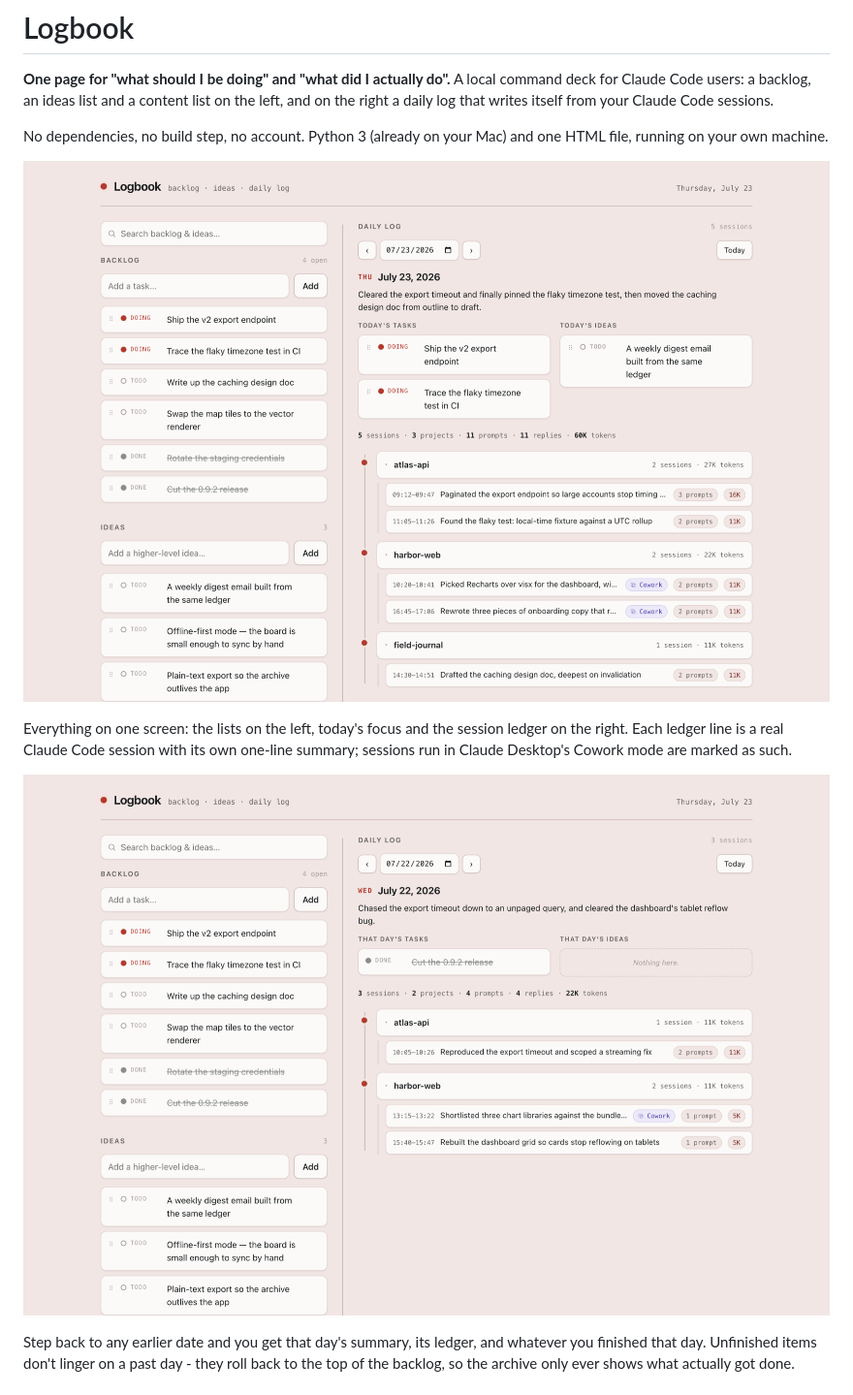
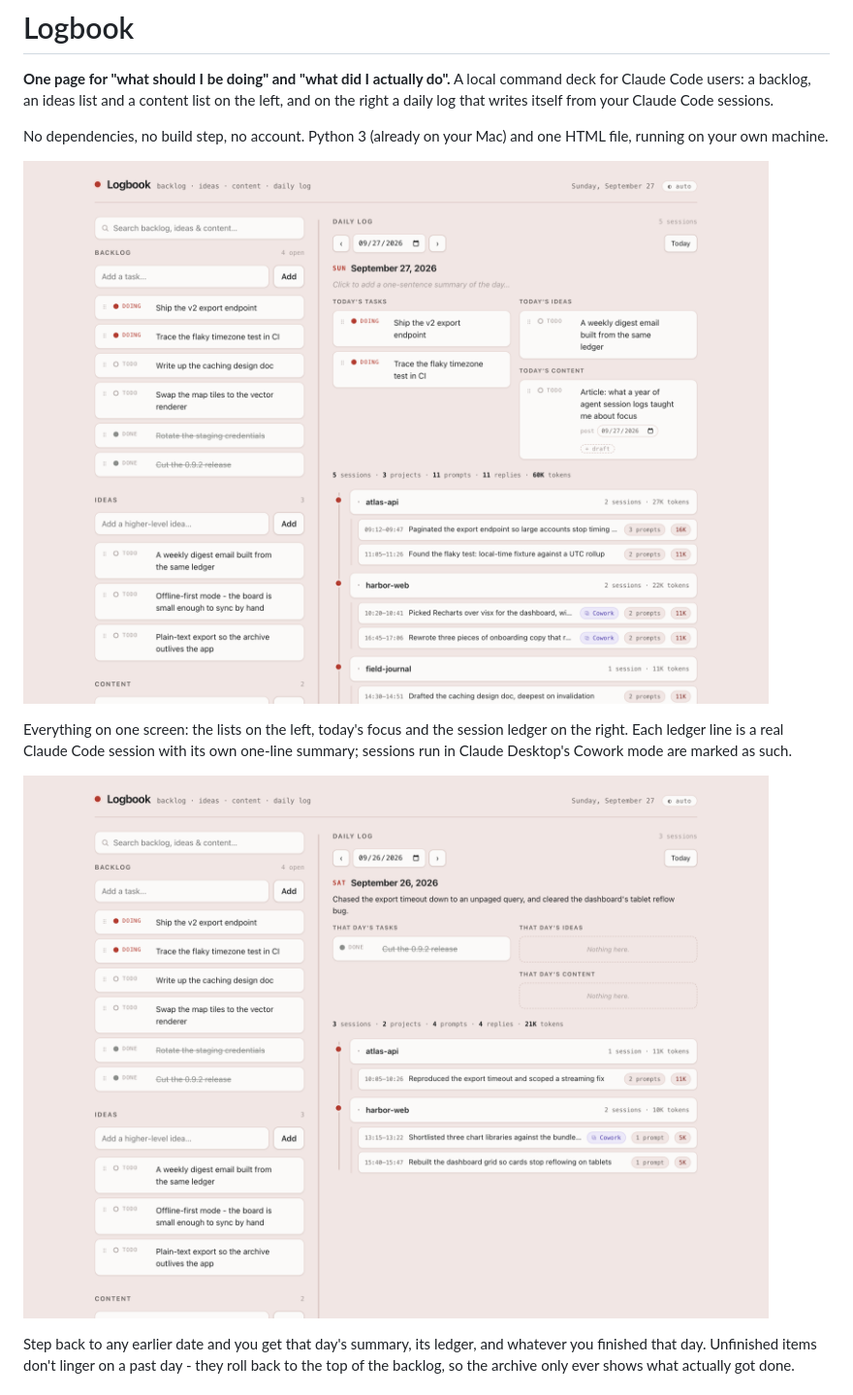
Before and after one commit to magratheazaphod/logbook, a Markdown page: README.md, the part around the change. Shown at 97% size. Drawn GitHub-style; pictures changed too: docs/screenshots/1-deck.png, docs/screenshots/2-archive.png.

Commit message:
Regenerate README screenshots from current main
Fresh synthetic-data shots of the current UI (Content list, theme pill).
The today shot no longer shows a day summary, which the app never
generates for the day in progress; the past-day shot keeps one.

Co-Authored-By: Claude Opus 5.5 <noreply@anthropic.com>
Claude-Session: https://claude.ai/code/session_01AYJfHuGxEWCRdBrZH2ZJdw

```diff
--- a/README.md
+++ b/README.md
@@ -11,7 +11,7 @@ daily log that writes itself from your Claude Code sessions.
 No dependencies, no build step, no account. Python 3 (already on your Mac) and one HTML file,
 running on your own machine.
 
-![The Logbook UI: a backlog and ideas list on the left, and the day's Claude Code sessions on the
+![The Logbook UI: backlog, ideas and content lists on the left, and the day's Claude Code sessions on the
 right](docs/screenshots/1-deck.png)
 
 Everything on one screen: the lists on the left, today's focus and the session ledger on the
```
